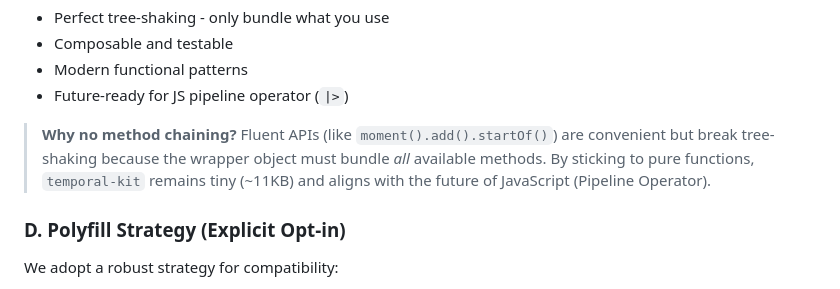
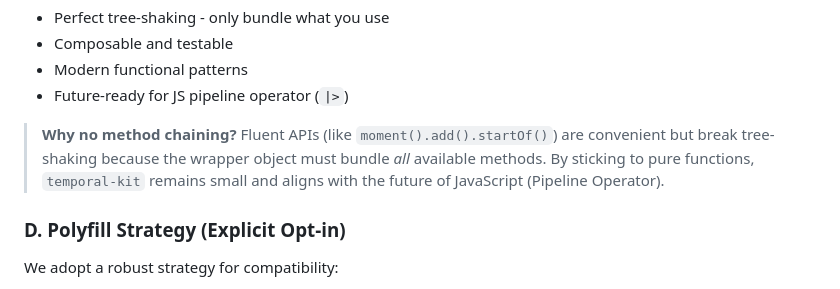
Before and after one commit to KristjanESPERANTO/temporal-kit, a Markdown page: README.md, the part around the change. Drawn GitHub-style.

Commit message:
docs: fix size description in README

```diff
--- a/README.md
+++ b/README.md
@@ -112,7 +112,7 @@ const result = pipe(
 - Future-ready for JS pipeline operator (`|>`)
 
 > **Why no method chaining?**
-> Fluent APIs (like `moment().add().startOf()`) are convenient but break tree-shaking because the wrapper object must bundle *all* available methods. By sticking to pure functions, `temporal-kit` remains tiny (~11KB) and aligns with the future of JavaScript (Pipeline Operator).
+> Fluent APIs (like `moment().add().startOf()`) are convenient but break tree-shaking because the wrapper object must bundle *all* available methods. By sticking to pure functions, `temporal-kit` remains small and aligns with the future of JavaScript (Pipeline Operator).
 
 ### D. Polyfill Strategy (Explicit Opt-in)
 We adopt a robust strategy for compatibility:
```
